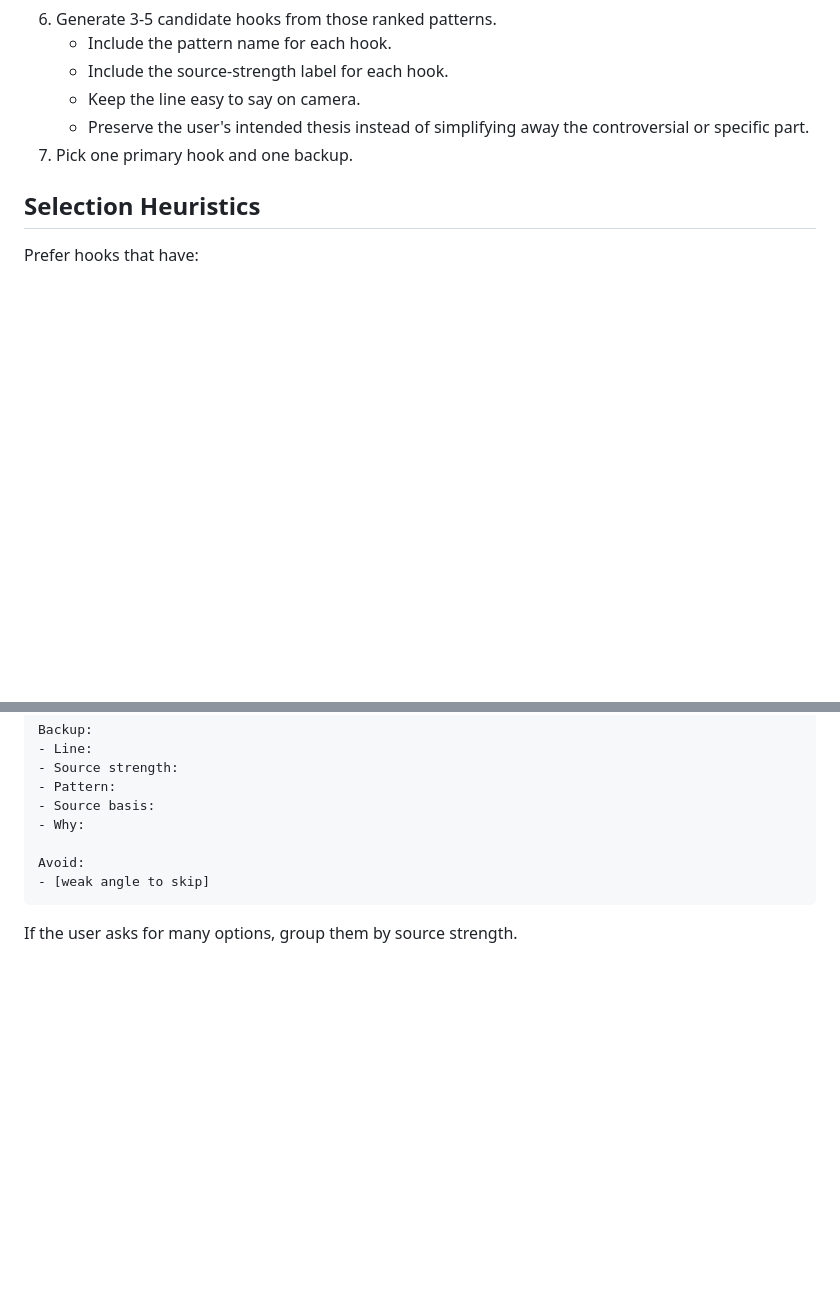
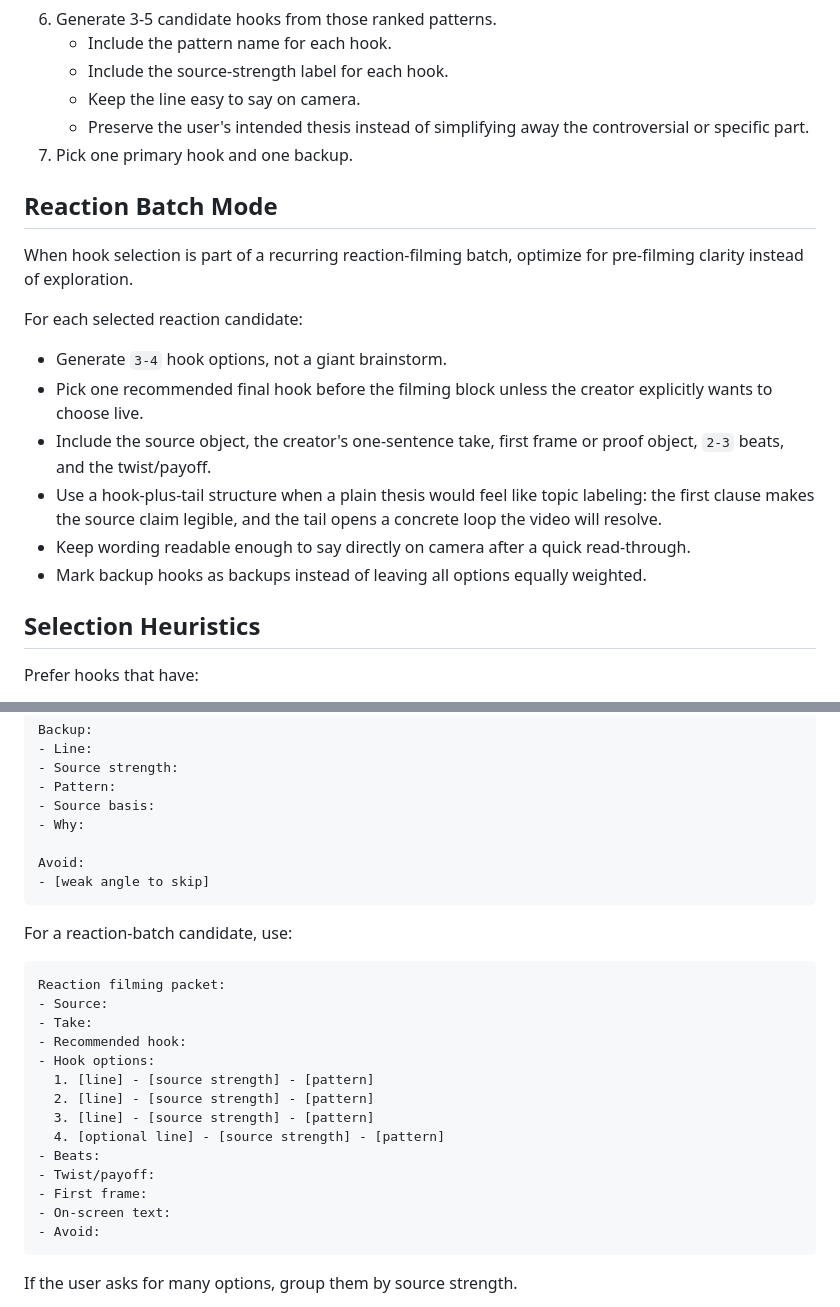
Before and after one commit to georgewangyu/georgeskills, a Markdown page: skills/social-hook-selection-ops/SKILL.md, 2 parts joined by grey strips. Rendered like a GitHub page; blank space fills up the shorter version.

````diff
--- a/skills/social-hook-selection-ops/SKILL.md
+++ b/skills/social-hook-selection-ops/SKILL.md
@@ -78,6 +78,25 @@ and keep it labeled `candidate` until validated.
      controversial or specific part.
 7. Pick one primary hook and one backup.
 
+## Reaction Batch Mode
+
+When hook selection is part of a recurring reaction-filming batch, optimize for
+pre-filming clarity instead of exploration.
+
+For each selected reaction candidate:
+
+- Generate `3-4` hook options, not a giant brainstorm.
+- Pick one recommended final hook before the filming block unless the creator
+  explicitly wants to choose live.
+- Include the source object, the creator's one-sentence take, first frame or
+  proof object, `2-3` beats, and the twist/payoff.
+- Use a hook-plus-tail structure when a plain thesis would feel like topic
+  labeling: the first clause makes the source claim legible, and the tail opens
+  a concrete loop the video will resolve.
+- Keep wording readable enough to say directly on camera after a quick
+  read-through.
+- Mark backup hooks as backups instead of leaving all options equally weighted.
+
 ## Selection Heuristics
 
 Prefer hooks that have:
@@ -128,6 +147,25 @@ Avoid:
 - [weak angle to skip]
 ```
 
+For a reaction-batch candidate, use:
+
+```text
+Reaction filming packet:
+- Source:
+- Take:
+- Recommended hook:
+- Hook options:
+  1. [line] - [source strength] - [pattern]
+  2. [line] - [source strength] - [pattern]
+  3. [line] - [source strength] - [pattern]
+  4. [optional line] - [source strength] - [pattern]
+- Beats:
+- Twist/payoff:
+- First frame:
+- On-screen text:
+- Avoid:
+```
+
 If the user asks for many options, group them by source strength.
 
 If the user asks why a hook was chosen, answer by pointing to the pattern,
````
Also changed, not shown: skills/weekly-video-batch-ops/SKILL.md (+79 -0 lines).
